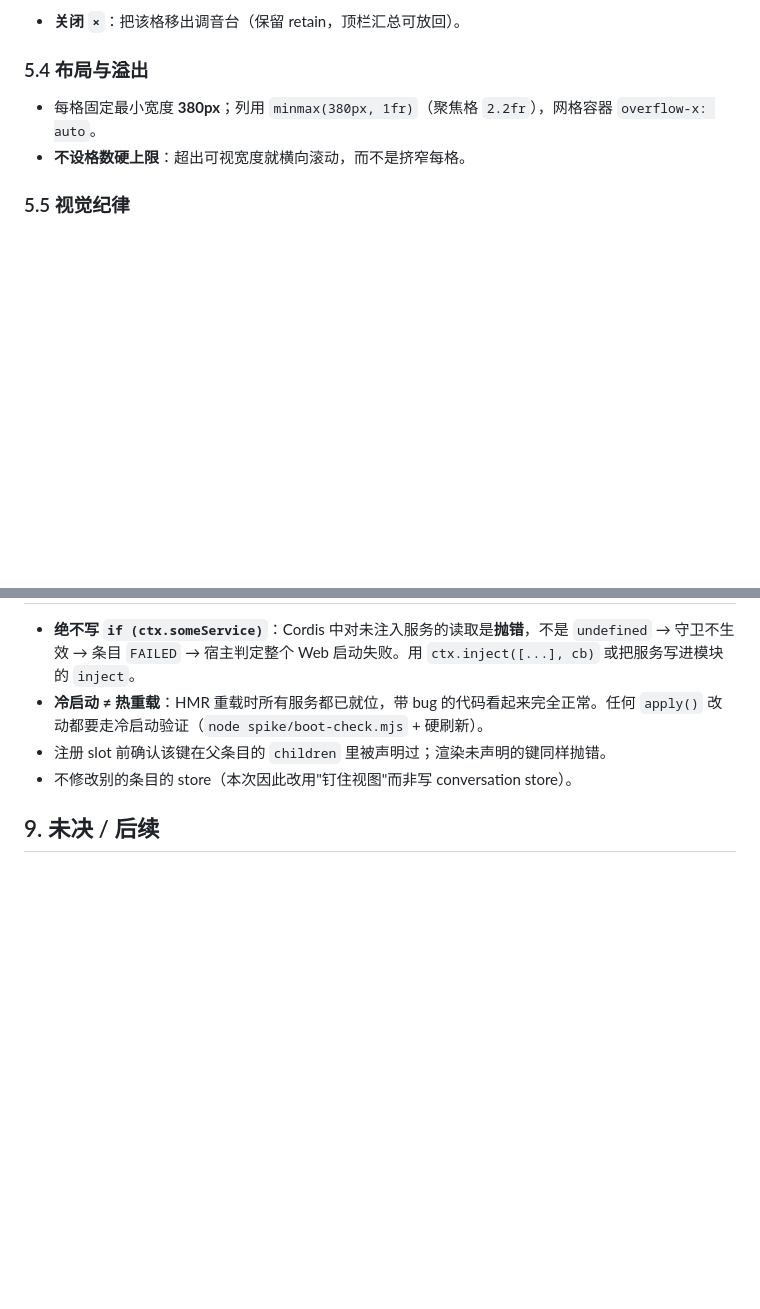
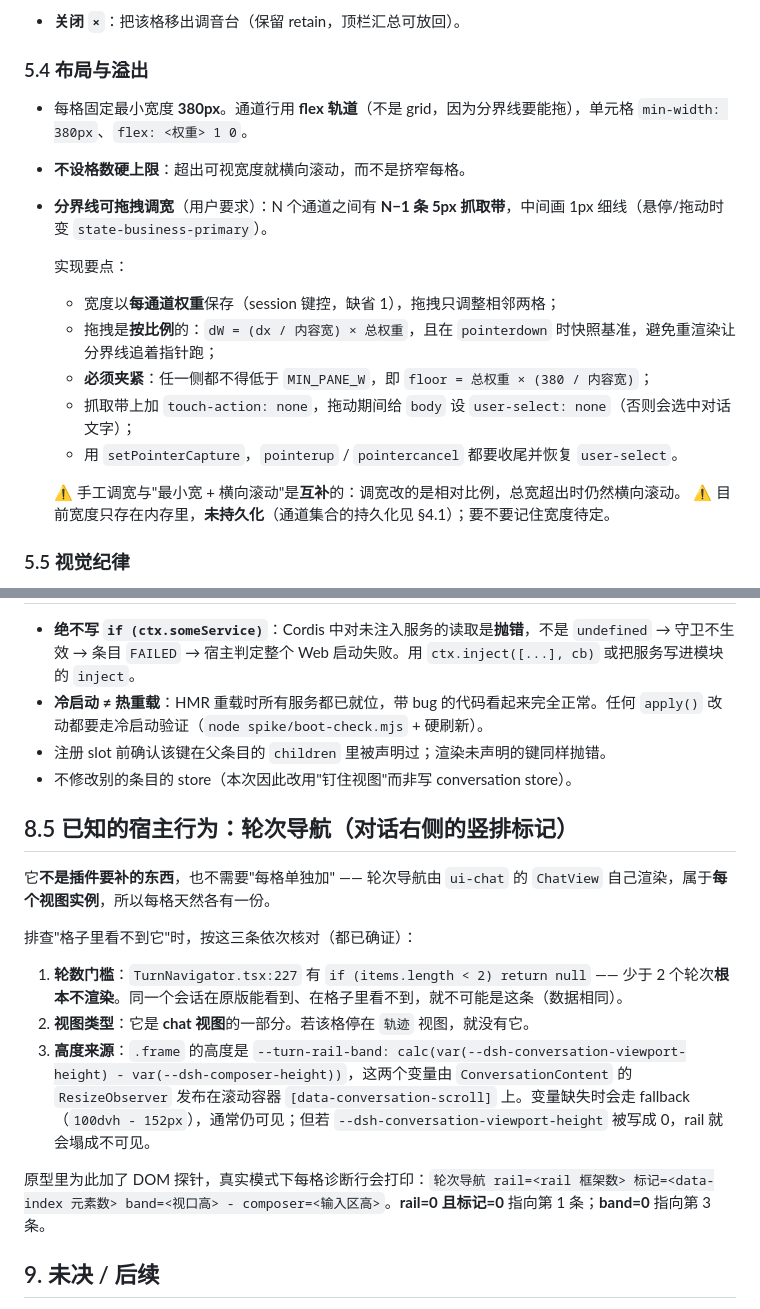
Before and after one commit to dtdths/dsh-mixer, a Markdown page: docs/spec.md, 2 parts joined by grey strips. GitHub-like rendering; blank space fills up the shorter version.

Commit message:
proto(#3) round 15: 分栏可拖拽调宽 + 轮次导航探针
用户两条：
1. V2 格子里为何缺少右侧"轮次导航"、能否每会话独立加。
   查证：轮次导航由 ui-chat 的 ChatView 自己渲染，本就属于每个视图实例，
   所以每格天然各有一份，不需要插件补。看不到只有三种可能：
   - TurnNavigator.tsx:227 的 if (items.length < 2) return null —— 轮次不足 2 个不渲染
   - 该格停在「轨迹」视图（rail 属于 chat 视图）
   - 高度依赖 --turn-rail-band = --dsh-conversation-viewport-height - --dsh-composer-height，
     变量被写成 0 时 rail 会塌成不可见
   为此在真实模式的 DOM 探针里加入 rail / 标记数 / band / composer 四项读数。

2. 分界线可拖动调宽 —— 已实现：
   - 通道行由 grid 改为 flex 轨道；N 个通道之间有 N-1 条 5px 抓取带，
     中间 1px 细线，悬停/拖动时变 state-business-primary
   - 宽度按每通道权重保存（session 键控，缺省 1），拖拽只动相邻两格
   - 按比例换算 dW = (dx / 内容宽) × 总权重，pointerdown 时快照基准，
     避免重渲染让分界线追着指针跑
   - 夹紧：任一侧不得低于 MIN_PANE_W（floor = 总权重 × 380 / 内容宽）
   - touch-action: none + 拖动期间 body user-select: none（否则会选中对话文字）
   - 与 #6 的"最小宽 + 横向滚动"互补：调宽改比例，总宽超出仍横向滚动

冒烟抓到并修掉一个真 bug：我删"未使用变量"时连 total 一起删了，
但 onPointerDown 仍引用它 —— 一拖就抛 ReferenceError。修复后按比例换算与
夹紧均验证通过（15px 拖拽 → 1.0375/0.9625；2000px 拖拽被夹在 1.05/0.95）。

- 冷启动守卫 PASS；CSS 无缺失无冗余；零破折号
- spec：§5.4 写入拖拽实现要点与两条注意事项；新增 §8.5 记录轮次导航的三条排查依据

```diff
--- a/docs/spec.md
+++ b/docs/spec.md
@@ -194,8 +194,19 @@ renderFactorySlot('conversation.content', input, { slots: { views: Views } })
 
 ### 5.4 布局与溢出
 
-- 每格固定最小宽度 **380px**；列用 `minmax(380px, 1fr)`（聚焦格 `2.2fr`），网格容器 `overflow-x: auto`。
+- 每格固定最小宽度 **380px**。通道行用 **flex 轨道**（不是 grid，因为分界线要能拖），单元格 `min-width: 380px`、`flex: <权重> 1 0`。
 - **不设格数硬上限**：超出可视宽度就横向滚动，而不是挤窄每格。
+- **分界线可拖拽调宽**（用户要求）：N 个通道之间有 **N−1 条 5px 抓取带**，中间画 1px 细线（悬停/拖动时变 `state-business-primary`）。
+
+  实现要点：
+  - 宽度以**每通道权重**保存（session 键控，缺省 1），拖拽只调整相邻两格；
+  - 拖拽是**按比例**的：`dW = (dx / 内容宽) × 总权重`，且在 `pointerdown` 时快照基准，避免重渲染让分界线追着指针跑；
+  - **必须夹紧**：任一侧都不得低于 `MIN_PANE_W`，即 `floor = 总权重 × (380 / 内容宽)`；
+  - 抓取带上加 `touch-action: none`，拖动期间给 `body` 设 `user-select: none`（否则会选中对话文字）；
+  - 用 `setPointerCapture`，`pointerup` / `pointercancel` 都要收尾并恢复 `user-select`。
+
+  ⚠️ 手工调宽与"最小宽 + 横向滚动"是**互补**的：调宽改的是相对比例，总宽超出时仍然横向滚动。
+  ⚠️ 目前宽度只存在内存里，**未持久化**（通道集合的持久化见 §4.1）；要不要记住宽度待定。
 
 ### 5.5 视觉纪律
 
@@ -243,6 +254,18 @@ renderFactorySlot('conversation.content', input, { slots: { views: Views } })
 - 注册 slot 前确认该键在父条目的 `children` 里被声明过；渲染未声明的键同样抛错。
 - 不修改别的条目的 store（本次因此改用"钉住视图"而非写 conversation store）。
 
+## 8.5 已知的宿主行为：轮次导航（对话右侧的竖排标记）
+
+它**不是插件要补的东西**，也不需要"每格单独加" —— 轮次导航由 `ui-chat` 的 `ChatView` 自己渲染，属于**每个视图实例**，所以每格天然各有一份。
+
+排查"格子里看不到它"时，按这三条依次核对（都已确证）：
+
+1. **轮数门槛**：`TurnNavigator.tsx:227` 有 `if (items.length < 2) return null` —— 少于 2 个轮次**根本不渲染**。同一个会话在原版能看到、在格子里看不到，就不可能是这条（数据相同）。
+2. **视图类型**：它是 **chat 视图**的一部分。若该格停在 `轨迹` 视图，就没有它。
+3. **高度来源**：`.frame` 的高度是 `--turn-rail-band: calc(var(--dsh-conversation-viewport-height) - var(--dsh-composer-height))`，这两个变量由 `ConversationContent` 的 `ResizeObserver` 发布在滚动容器 `[data-conversation-scroll]` 上。变量缺失时会走 fallback（`100dvh - 152px`），通常仍可见；但若 `--dsh-conversation-viewport-height` 被写成 0，rail 就会塌成不可见。
+
+原型里为此加了 DOM 探针，真实模式下每格诊断行会打印：`轮次导航 rail=<rail 框架数> 标记=<data-index 元素数> band=<视口高> - composer=<输入区高>`。**rail=0 且标记=0** 指向第 1 条；**band=0** 指向第 3 条。
+
 ## 9. 未决 / 后续
 
 - **钉住视图不写会话记忆**（§4.4 边界）：要"点了就记住"，需上游暴露 store 或 `selectView` 动作。
```
